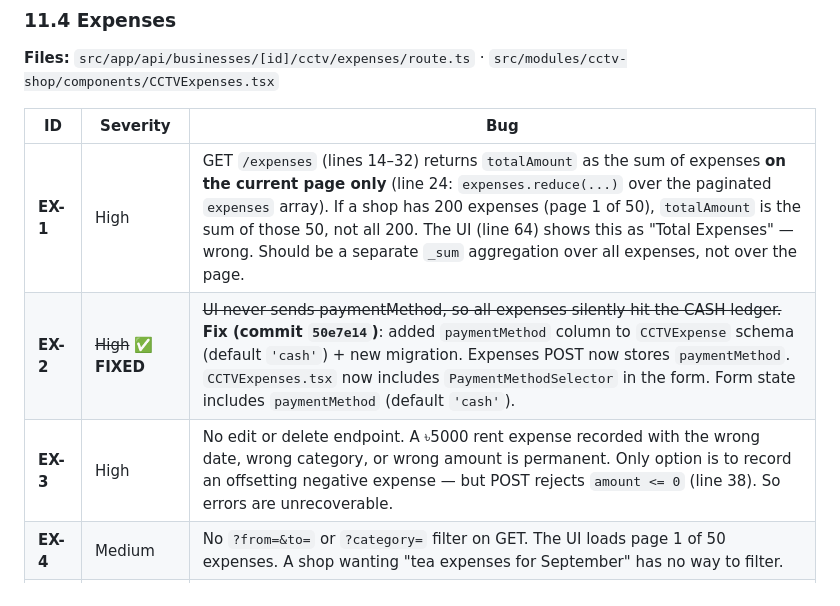
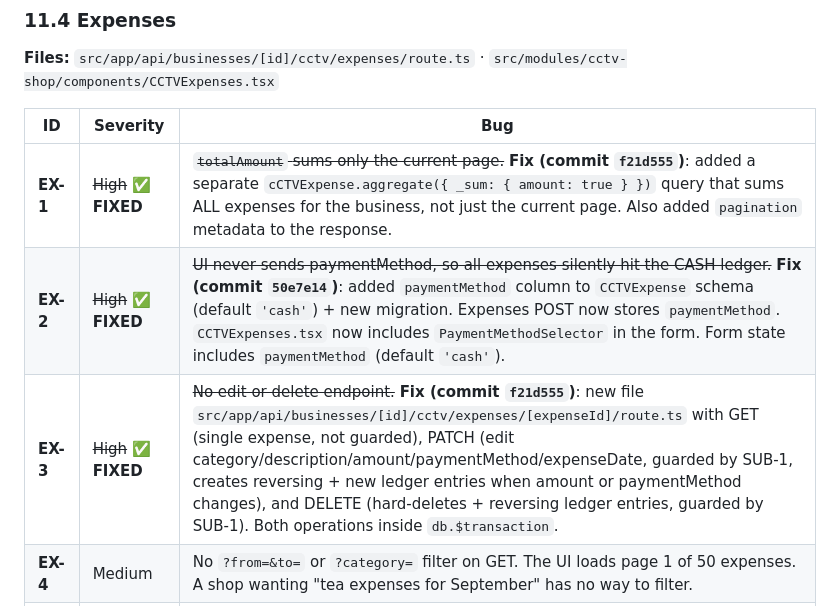
Before and after one commit to sajidchowdhury/inventoryos, a Markdown page: docs/STOCK_CALCULATION_BUGS.md, the part around the change. GitHub-like rendering.

Commit message:
docs: mark EX-1, EX-3 FIXED (expense totalAmount + edit/delete, commit f21d555)
- §11.4 EX-1: struck through + marked FIXED (aggregate query for
  totalAmount over ALL expenses, not just current page + pagination
  metadata)
- §11.4 EX-3: struck through + marked FIXED (GET/PATCH/DELETE endpoint
  with reversing ledger entries on edit/delete)

6 of 13 Expense bugs fixed (EX-1, EX-2, EX-3, EX-6, EX-10). Remaining:
EX-4 (date filter), EX-5 (custom categories), EX-7 (paidTo), EX-8
(receipt attachment), EX-9 (red color), EX-11 (pagination UI),
EX-12 (time-bucketed totals), EX-13 (shared constants).

```diff
--- a/docs/STOCK_CALCULATION_BUGS.md
+++ b/docs/STOCK_CALCULATION_BUGS.md
@@ -839,9 +839,9 @@ Bug IDs are prefixed: **CL** (Customer Ledger), **CU** (Customers CRUD), **DC**
 
 | ID | Severity | Bug |
 |---|---|---|
-| **EX-1** | High | GET `/expenses` (lines 14–32) returns `totalAmount` as the sum of expenses **on the current page only** (line 24: `expenses.reduce(...)` over the paginated `expenses` array). If a shop has 200 expenses (page 1 of 50), `totalAmount` is the sum of those 50, not all 200. The UI (line 64) shows this as "Total Expenses" — wrong. Should be a separate `_sum` aggregation over all expenses, not over the page. |
+| **EX-1** | ~~High~~ ✅ **FIXED** | ~~`totalAmount` sums only the current page.~~ **Fix (commit `f21d555`)**: added a separate `cCTVExpense.aggregate({ _sum: { amount: true } })` query that sums ALL expenses for the business, not just the current page. Also added `pagination` metadata to the response. |
 | **EX-2** | ~~High~~ ✅ **FIXED** | ~~UI never sends paymentMethod, so all expenses silently hit the CASH ledger.~~ **Fix (commit `50e7e14`)**: added `paymentMethod` column to `CCTVExpense` schema (default `'cash'`) + new migration. Expenses POST now stores `paymentMethod`. `CCTVExpenses.tsx` now includes `PaymentMethodSelector` in the form. Form state includes `paymentMethod` (default `'cash'`). |
-| **EX-3** | High | No edit or delete endpoint. A ৳5000 rent expense recorded with the wrong date, wrong category, or wrong amount is permanent. Only option is to record an offsetting negative expense — but POST rejects `amount <= 0` (line 38). So errors are unrecoverable. |
+| **EX-3** | ~~High~~ ✅ **FIXED** | ~~No edit or delete endpoint.~~ **Fix (commit `f21d555`)**: new file `src/app/api/businesses/[id]/cctv/expenses/[expenseId]/route.ts` with GET (single expense, not guarded), PATCH (edit category/description/amount/paymentMethod/expenseDate, guarded by SUB-1, creates reversing + new ledger entries when amount or paymentMethod changes), and DELETE (hard-deletes + reversing ledger entries, guarded by SUB-1). Both operations inside `db.$transaction`. |
 | **EX-4** | Medium | No `?from=&to=` or `?category=` filter on GET. The UI loads page 1 of 50 expenses. A shop wanting "tea expenses for September" has no way to filter. |
 | **EX-5** | Medium | Category list is hardcoded in both the UI (lines 21–29 of CCTVExpenses.tsx) and the API (no validation, but the schema comment says "rent, electricity, transport, tea, other"). No way to add a custom category from the UI. If a shop needs "marketing" or "legal fees", they have to use "other" — losing the ability to break down expenses by category. |
 | **EX-6** | ~~Medium~~ ✅ **FIXED** | ~~No `paymentMethod` selector in the UI form.~~ **Fix (via EX-2, commit `50e7e14`)**: `PaymentMethodSelector` now included in the expense form. |
```
